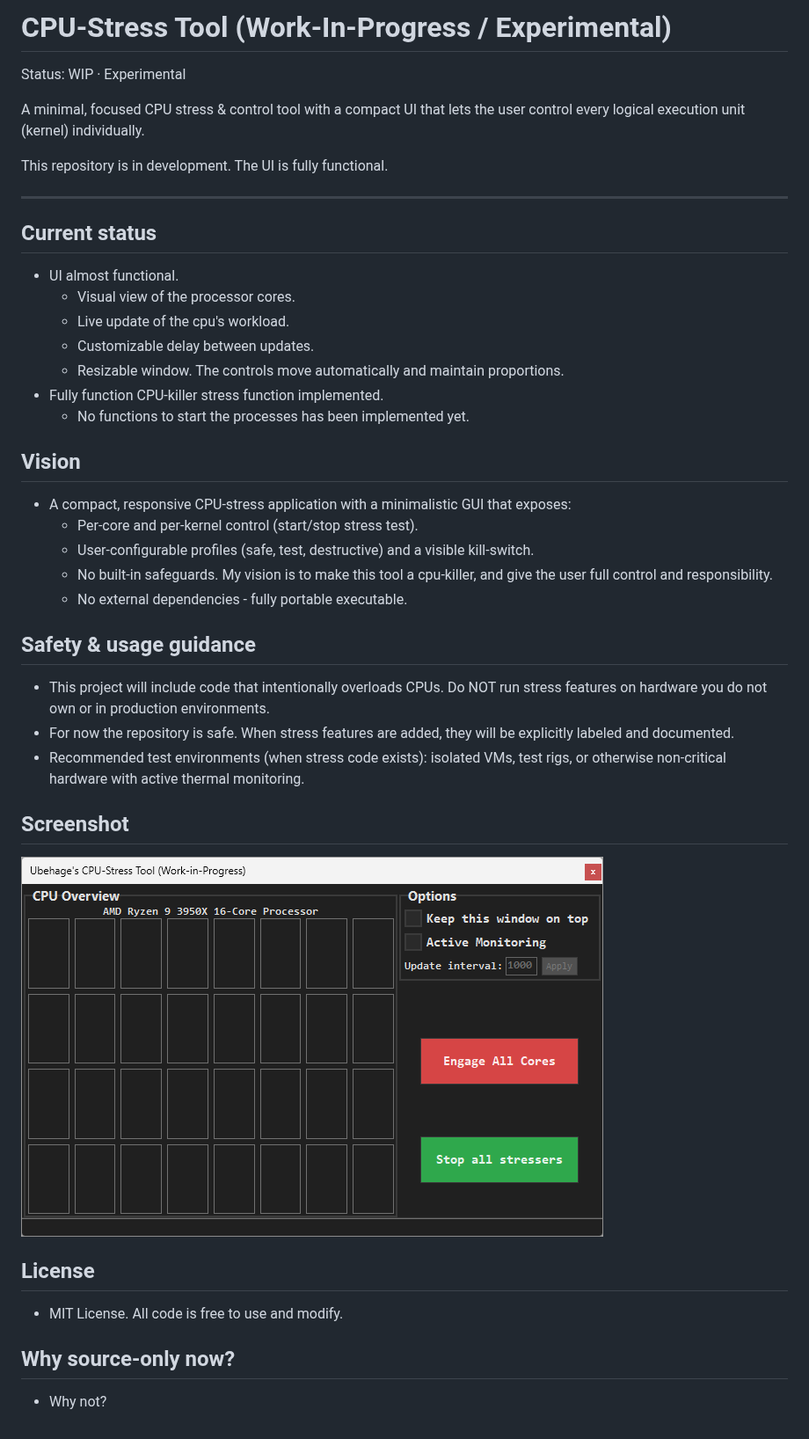
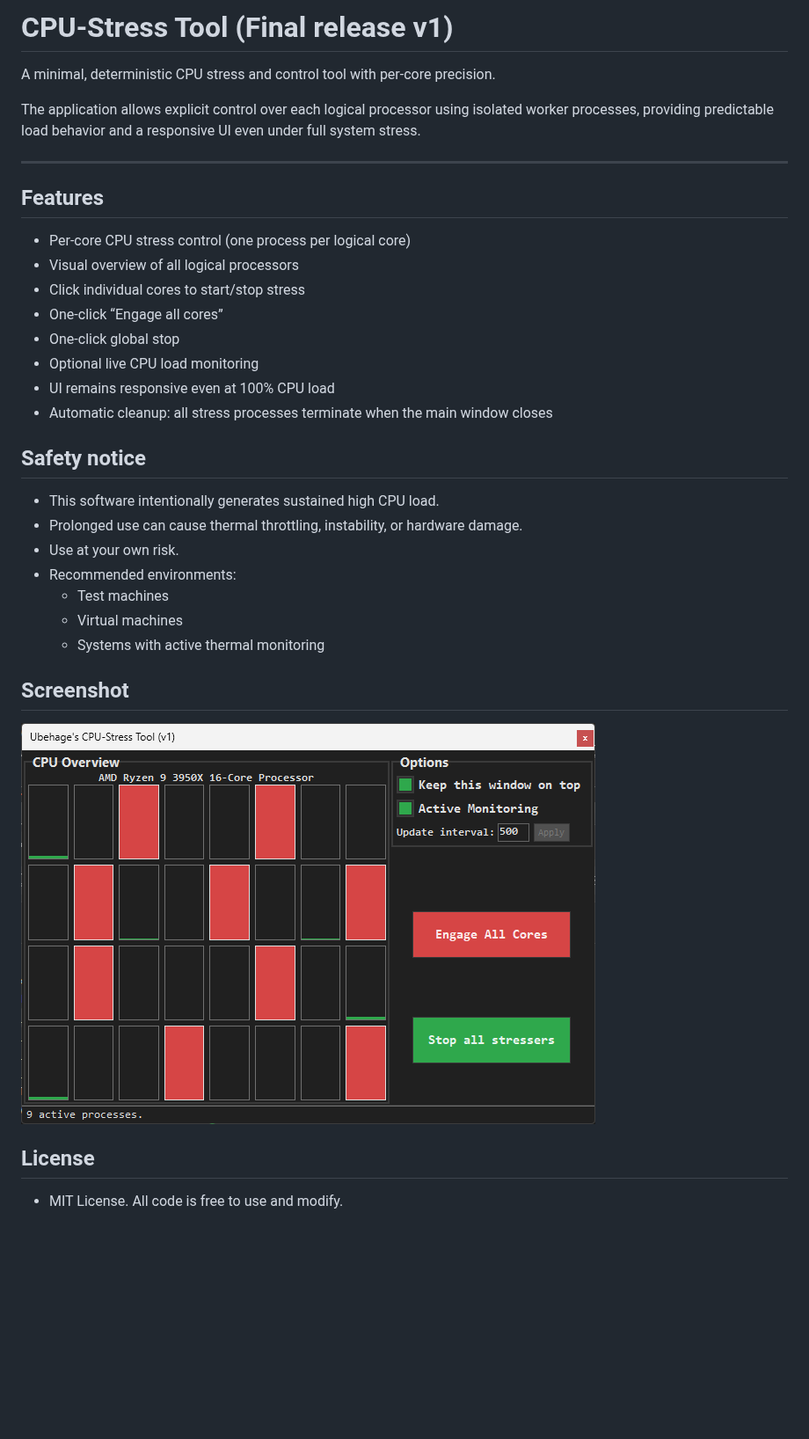
Before and after one commit to Ubehage/CPU-Stress, a Markdown page: Readme.md, the part around one of its changes. Shown at 88% size. GitHub-like rendering; pictures changed too: screenshot.png; blank space fills up the shorter version.

```diff
--- a/Readme.md
+++ b/Readme.md
@@ -1,33 +1,29 @@
-# CPU-Stress Tool (Work-In-Progress / Experimental)
+# CPU-Stress Tool (Final release v1)
 
-Status: WIP · Experimental
+A minimal, deterministic CPU stress and control tool with per-core precision.
 
-A minimal, focused CPU stress & control tool with a compact UI that lets the user control every logical execution unit (kernel) individually.
-
-This repository is in development.
-The UI is fully functional.
+The application allows explicit control over each logical processor using isolated worker processes, providing predictable load behavior and a responsive UI even under full system stress.
 
 ---
 
-## Current status
-- UI almost functional.
-  - Visual view of the processor cores.
-  - Live update of the cpu's workload.
-  - Customizable delay between updates.
-  - Resizable window. The controls move automatically and maintain proportions.
-- Fully function CPU-killer stress function implemented.
-  - No functions to start the processes has been implemented yet.
+## Features
+- Per-core CPU stress control (one process per logical core)
+- Visual overview of all logical processors
+- Click individual cores to start/stop stress
+- One-click “Engage all cores”
+- One-click global stop
+- Optional live CPU load monitoring
+- UI remains responsive even at 100% CPU load
+- Automatic cleanup: all stress processes terminate when the main window closes
 
-## Vision
-- A compact, responsive CPU-stress application with a minimalistic GUI that exposes:
-  - Per-core and per-kernel control (start/stop stress test).
-  - User-configurable profiles (safe, test, destructive) and a visible kill-switch.
-  - No built-in safeguards. My vision is to make this tool a cpu-killer, and give the user full control and responsibility.
-  - No external dependencies - fully portable executable.
 
-## Safety & usage guidance
-- This project will include code that intentionally overloads CPUs. Do NOT run stress features on hardware you do not own or in production environments.
-- For now the repository is safe. When stress features are added, they will be explicitly labeled and documented.
-- Recommended test environments (when stress code exists): isolated VMs, test rigs, or otherwise non-critical hardware with active thermal monitoring.
+## Safety notice
+- This software intentionally generates sustained high CPU load.
+- Prolonged use can cause thermal throttling, instability, or hardware damage.
+- Use at your own risk.
+- Recommended environments:
+    - Test machines
+    - Virtual machines
+    - Systems with active thermal monitoring
 
 ## Screenshot
@@ -35,5 +32,2 @@ The UI is fully functional.
 ## License
 - MIT License. All code is free to use and modify.
-
-## Why source-only now?
-- Why not?
```
Also changed, not shown: other parts of Readme.md (+2 -1 lines), 8 other files.
